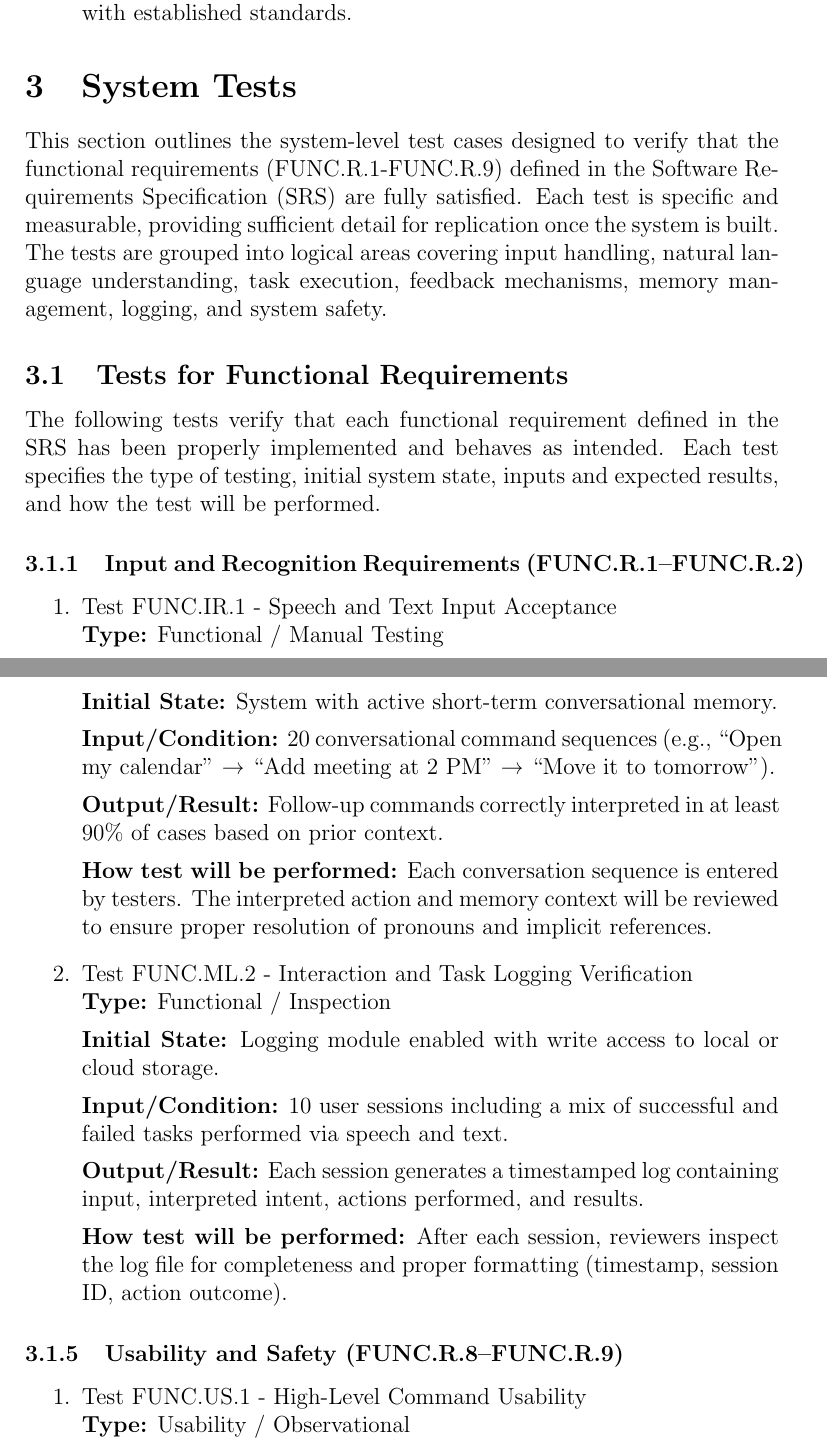
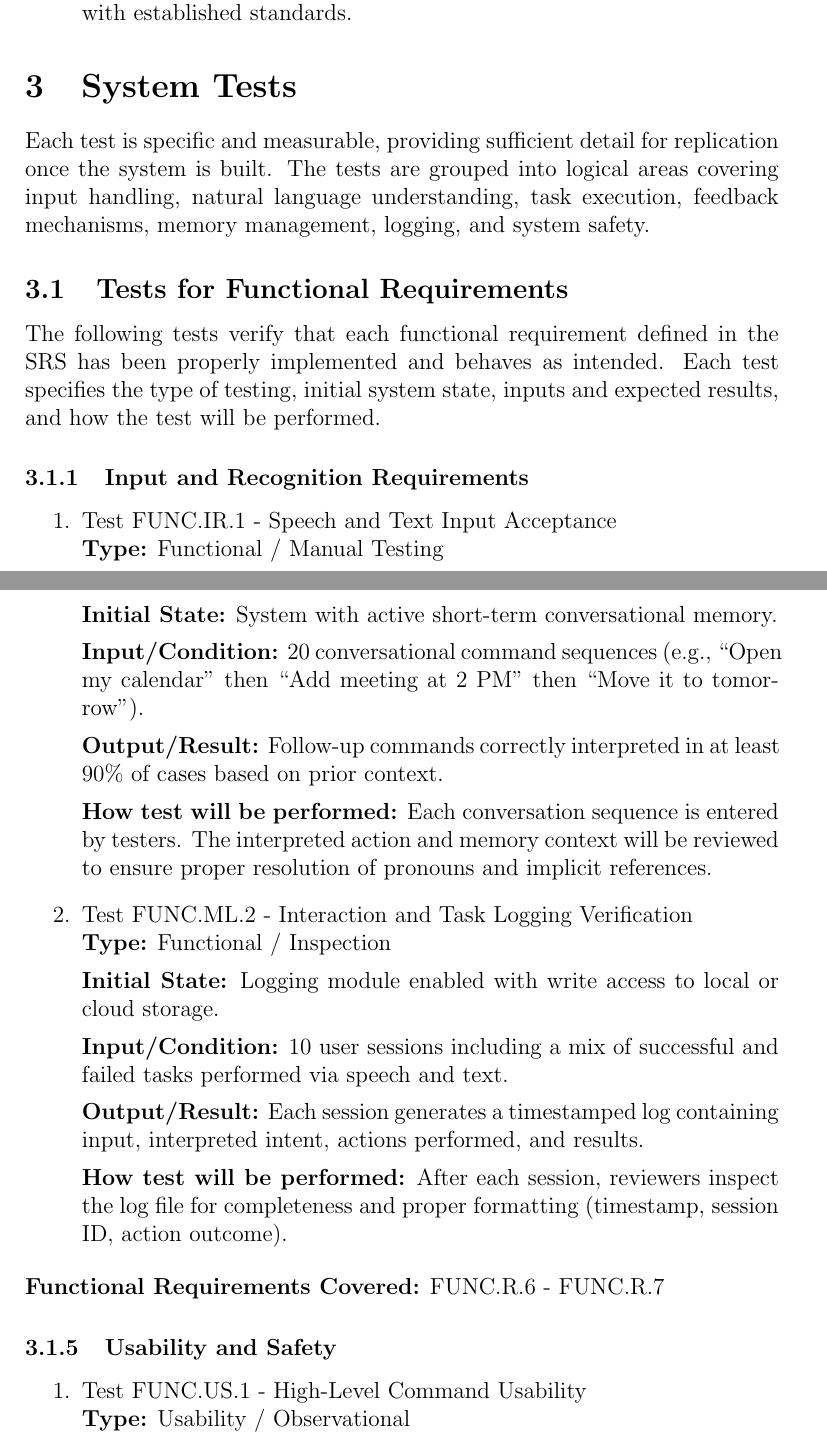
Before and after one commit to gkpodder/Capstone, a LaTeX document (docs/VnVPlan/VnVPlan.tex): two parts of pages 14 and 17 of 36, joined at a grey line, cut so that both start at the same text. Compiled offline with pdfLaTeX.

Commit message:
final edits

```diff
--- a/docs/VnVPlan/VnVPlan.tex
+++ b/docs/VnVPlan/VnVPlan.tex
@@ -454,13 +454,10 @@ of use for all users, including those with limited mobility or vision.
 
 \section{System Tests}
 
-This section outlines the system-level test cases designed to verify that the
-functional requirements (FUNC.R.1-FUNC.R.9) defined in the Software Requirements
-Specification (SRS) are fully satisfied. Each test is specific and measurable,
-providing sufficient detail for replication once the system is built. The tests
-are grouped into logical areas covering input handling, natural language
-understanding, task execution, feedback mechanisms, memory management, logging,
-and system safety.
+Each test is specific and measurable, providing sufficient detail for replication
+once the system is built. The tests are grouped into logical areas covering input
+handling, natural language understanding, task execution, feedback mechanisms,
+memory management, logging, and system safety.
 
 \subsection{Tests for Functional Requirements}
 
@@ -469,7 +466,7 @@ has been properly implemented and behaves as intended. Each test specifies the
 type of testing, initial system state, inputs and expected results, and how the
 test will be performed.
 
-\subsubsection{Input and Recognition Requirements (FUNC.R.1–FUNC.R.2)}
+\subsubsection{Input and Recognition Requirements}
 
 \begin{enumerate}
 
@@ -572,8 +572,8 @@ be compared to the 2-second threshold.
 
 \textbf{Initial State:} System with active short-term conversational memory.
 
-\textbf{Input/Condition:} 20 conversational command sequences (e.g., “Open my calendar” →
-“Add meeting at 2 PM” → “Move it to tomorrow”).
+\textbf{Input/Condition:} 20 conversational command sequences (e.g., “Open my calendar” then
+“Add meeting at 2 PM” then “Move it to tomorrow”).
 
 \textbf{Output/Result:} Follow-up commands correctly interpreted in at least 90\% of
 cases based on prior context.
@@ -596,8 +596,9 @@ interpreted intent, actions performed, and results.
 \textbf{How test will be performed:} After each session, reviewers inspect the log file
 for completeness and proper formatting (timestamp, session ID, action outcome).
 \end{enumerate}
+\textbf{Functional Requirements Covered:} FUNC.R.6 - FUNC.R.7
 
-\subsubsection{Usability and Safety (FUNC.R.8–FUNC.R.9)}
+\subsubsection{Usability and Safety}
 
 \begin{enumerate}
 
```
Also changed, not shown: docs/VnVPlan/VnVPlan.tex (12 more changed lines).
